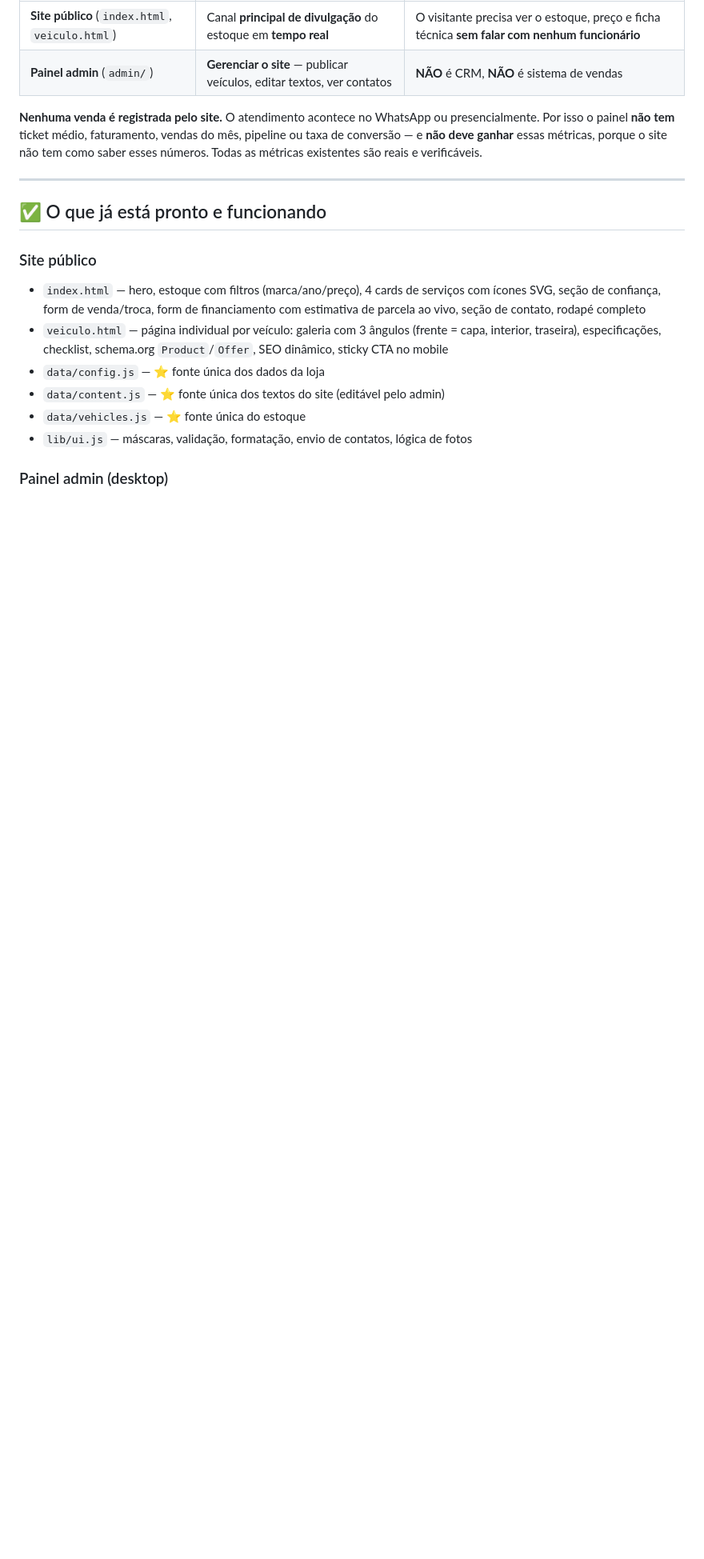
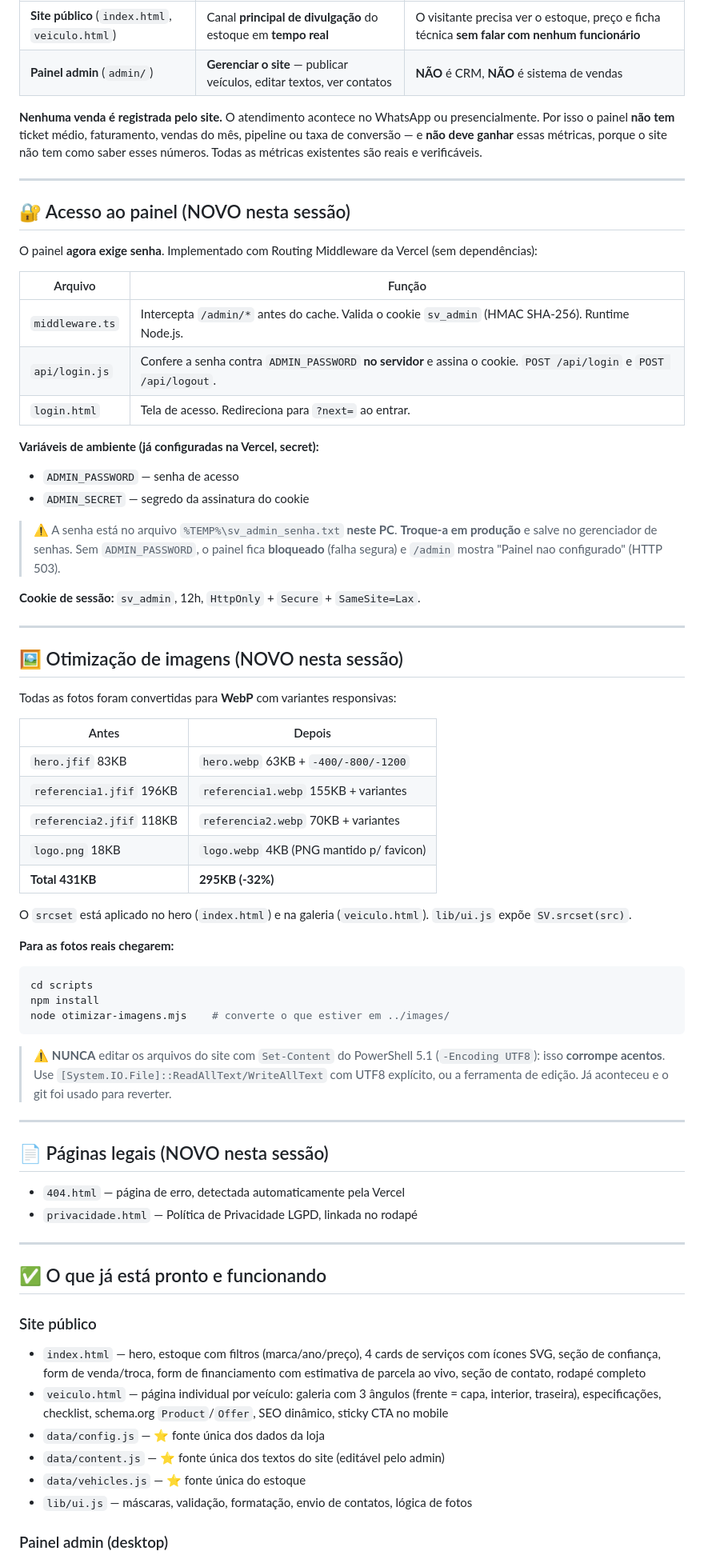
Before and after one commit to biel131yt-del/sv-multimarcas, a Markdown page: ESTADO DO PROJETO.md, the part around one of its changes. Shown at 80% size. Rendered like a GitHub page; blank space fills up the shorter version.

````diff
--- a/ESTADO DO PROJETO.md
+++ b/ESTADO DO PROJETO.md
@@ -19,6 +19,66 @@ presencialmente. Por isso o painel **não tem** ticket médio, faturamento, vend
 do mês, pipeline ou taxa de conversão — e **não deve ganhar** essas métricas,
 porque o site não tem como saber esses números. Todas as métricas existentes
 são reais e verificáveis.
+
+---
+
+## 🔐 Acesso ao painel (NOVO nesta sessão)
+
+O painel **agora exige senha**. Implementado com Routing Middleware da Vercel
+(sem dependências):
+
+| Arquivo | Função |
+|---|---|
+| `middleware.ts` | Intercepta `/admin/*` antes do cache. Valida o cookie `sv_admin` (HMAC SHA-256). Runtime Node.js. |
+| `api/login.js` | Confere a senha contra `ADMIN_PASSWORD` **no servidor** e assina o cookie. `POST /api/login` e `POST /api/logout`. |
+| `login.html` | Tela de acesso. Redireciona para `?next=` ao entrar. |
+
+**Variáveis de ambiente (já configuradas na Vercel, secret):**
+- `ADMIN_PASSWORD` — senha de acesso
+- `ADMIN_SECRET` — segredo da assinatura do cookie
+
+> ⚠️ A senha está no arquivo `%TEMP%\sv_admin_senha.txt` **neste PC**.
+> **Troque-a em produção** e salve no gerenciador de senhas.
+> Sem `ADMIN_PASSWORD`, o painel fica **bloqueado** (falha segura) e
+> `/admin` mostra "Painel nao configurado" (HTTP 503).
+
+**Cookie de sessão:** `sv_admin`, 12h, `HttpOnly` + `Secure` + `SameSite=Lax`.
+
+---
+
+## 🖼️ Otimização de imagens (NOVO nesta sessão)
+
+Todas as fotos foram convertidas para **WebP** com variantes responsivas:
+
+| Antes | Depois |
+|---|---|
+| `hero.jfif` 83KB | `hero.webp` 63KB + `-400/-800/-1200` |
+| `referencia1.jfif` 196KB | `referencia1.webp` 155KB + variantes |
+| `referencia2.jfif` 118KB | `referencia2.webp` 70KB + variantes |
+| `logo.png` 18KB | `logo.webp` 4KB (PNG mantido p/ favicon) |
+| **Total 431KB** | **295KB (-32%)** |
+
+O `srcset` está aplicado no hero (`index.html`) e na galeria (`veiculo.html`).
+`lib/ui.js` expõe `SV.srcset(src)`.
+
+**Para as fotos reais chegarem:**
+```bash
+cd scripts
+npm install
+node otimizar-imagens.mjs    # converte o que estiver em ../images/
+```
+
+> ⚠️ **NUNCA** editar os arquivos do site com `Set-Content` do PowerShell 5.1
+> (`-Encoding UTF8`): isso **corrompe acentos**. Use
+> `[System.IO.File]::ReadAllText/WriteAllText` com UTF8 explícito, ou a
+> ferramenta de edição. Já aconteceu e o git foi usado para reverter.
+
+---
+
+## 📄 Páginas legais (NOVO nesta sessão)
+
+- `404.html` — página de erro, detectada automaticamente pela Vercel
+- `privacidade.html` — Política de Privacidade LGPD, linkada no rodapé
 
 ---
 
````
Also changed, not shown: other parts of ESTADO DO PROJETO.md (+13 -9 lines), README.md (+57 -4 lines).
